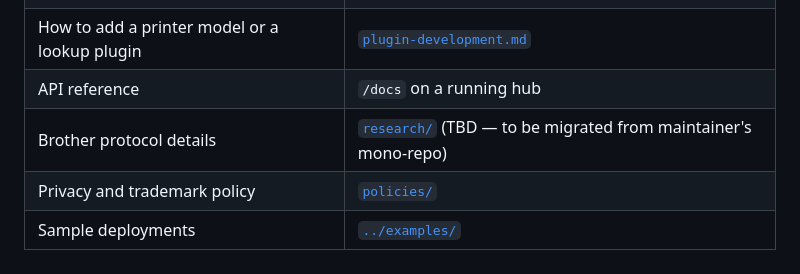
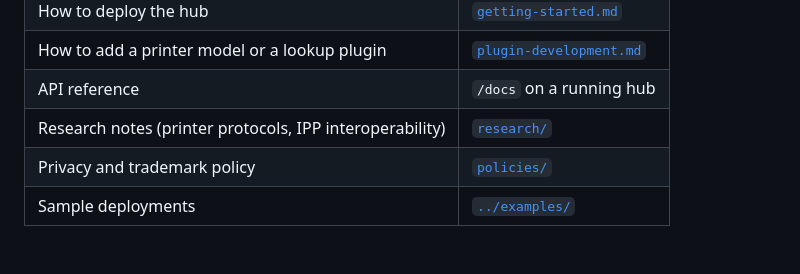
Before and after one commit to strausmann/Label-Printer-Hub, a Markdown page: docs/architecture.md, the part around the change. GitHub-like rendering.

```diff
--- a/docs/architecture.md
+++ b/docs/architecture.md
@@ -188,6 +188,6 @@ For Pangolin specifically, the **Two-Resources pattern** is used:
 | How to deploy the hub | [`getting-started.md`](getting-started.md) |
 | How to add a printer model or a lookup plugin | [`plugin-development.md`](plugin-development.md) |
 | API reference | `/docs` on a running hub |
-| Brother protocol details | [`research/`](research/) (TBD — to be migrated from maintainer's mono-repo) |
+| Research notes (printer protocols, IPP interoperability) | [`research/`](research/) |
 | Privacy and trademark policy | [`policies/`](policies/) |
 | Sample deployments | [`../examples/`](../examples/) |
```
Also changed, not shown: docs/getting-started.md (+8 -6 lines), docs/plugin-development.md (+2 -0 lines).
